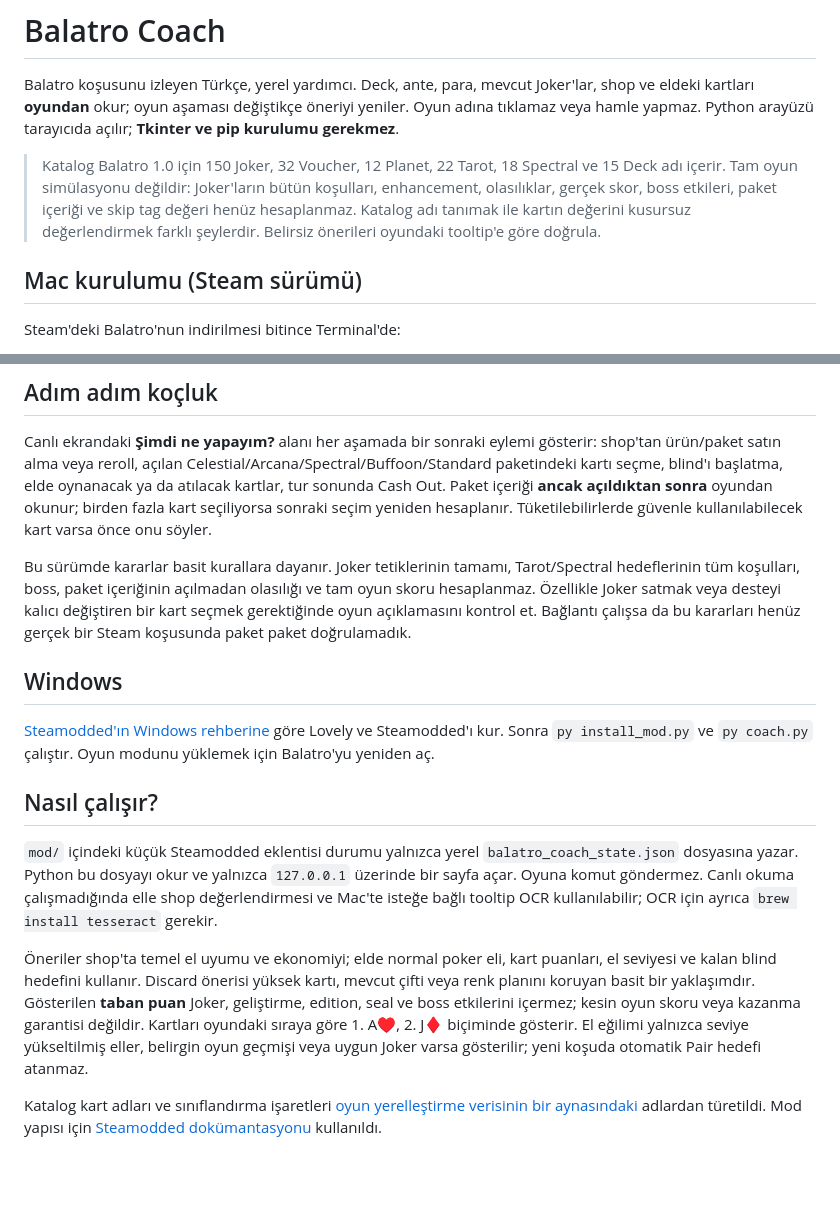
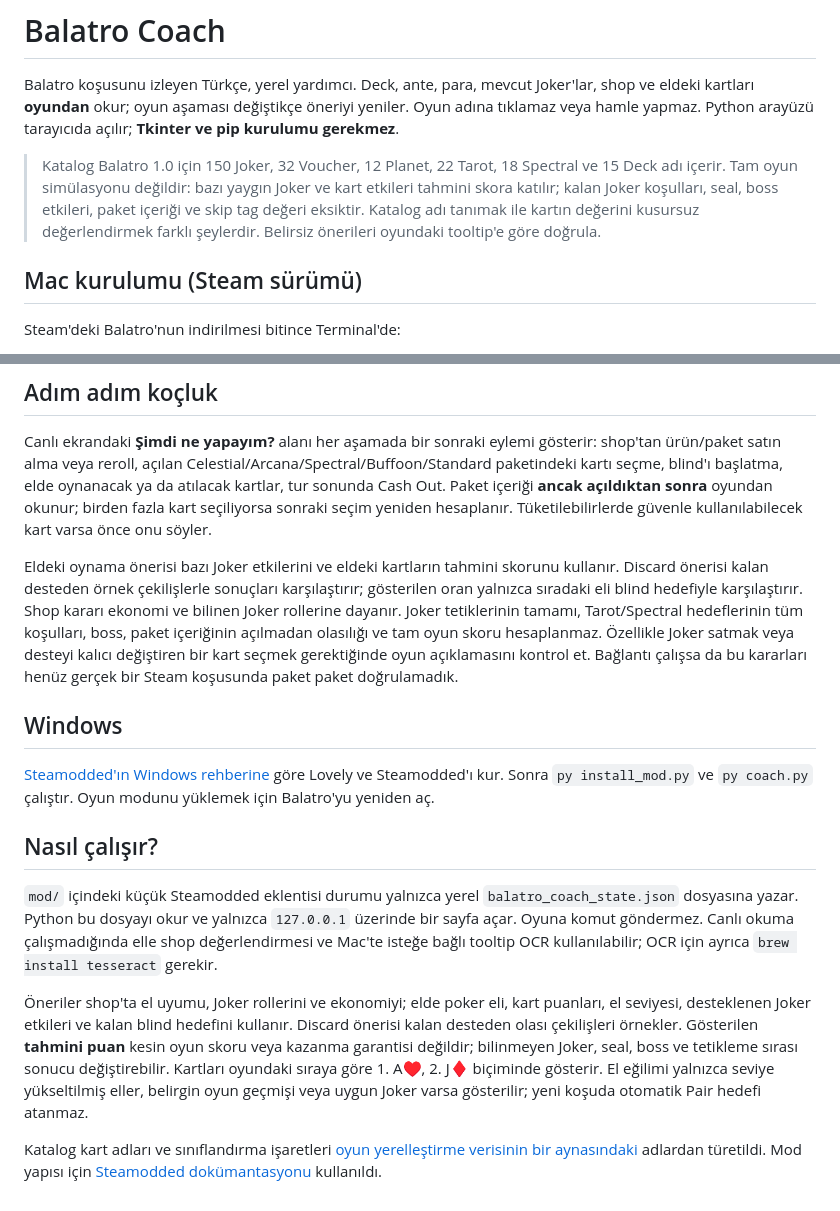
Before and after one commit to ozdemirburakk/balatro-coach, a Markdown page: README.md, 2 parts joined by grey strips. GitHub-like rendering; blank space fills up the shorter version.

Commit message:
Document joker-aware score estimates and deck-based discard advice

```diff
--- a/README.md
+++ b/README.md
@@ -2,7 +2,7 @@
 
 Balatro koşusunu izleyen Türkçe, yerel yardımcı. Deck, ante, para, mevcut Joker'lar, shop ve eldeki kartları **oyundan** okur; oyun aşaması değiştikçe öneriyi yeniler. Oyun adına tıklamaz veya hamle yapmaz. Python arayüzü tarayıcıda açılır; **Tkinter ve pip kurulumu gerekmez**.
 
-> Katalog Balatro 1.0 için 150 Joker, 32 Voucher, 12 Planet, 22 Tarot, 18 Spectral ve 15 Deck adı içerir. Tam oyun simülasyonu değildir: Joker'ların bütün koşulları, enhancement, olasılıklar, gerçek skor, boss etkileri, paket içeriği ve skip tag değeri henüz hesaplanmaz. Katalog adı tanımak ile kartın değerini kusursuz değerlendirmek farklı şeylerdir. Belirsiz önerileri oyundaki tooltip'e göre doğrula.
+> Katalog Balatro 1.0 için 150 Joker, 32 Voucher, 12 Planet, 22 Tarot, 18 Spectral ve 15 Deck adı içerir. Tam oyun simülasyonu değildir: bazı yaygın Joker ve kart etkileri tahmini skora katılır; kalan Joker koşulları, seal, boss etkileri, paket içeriği ve skip tag değeri eksiktir. Katalog adı tanımak ile kartın değerini kusursuz değerlendirmek farklı şeylerdir. Belirsiz önerileri oyundaki tooltip'e göre doğrula.
 
 ## Mac kurulumu (Steam sürümü)
 
@@ -33,7 +33,7 @@ Zaten Lovely + Steamodded kuruluysa `python3 install_mod.py` yalnızca Coach kö
 
 Canlı ekrandaki **Şimdi ne yapayım?** alanı her aşamada bir sonraki eylemi gösterir: shop'tan ürün/paket satın alma veya reroll, açılan Celestial/Arcana/Spectral/Buffoon/Standard paketindeki kartı seçme, blind'ı başlatma, elde oynanacak ya da atılacak kartlar, tur sonunda Cash Out. Paket içeriği **ancak açıldıktan sonra** oyundan okunur; birden fazla kart seçiliyorsa sonraki seçim yeniden hesaplanır. Tüketilebilirlerde güvenle kullanılabilecek kart varsa önce onu söyler.
 
-Bu sürümde kararlar basit kurallara dayanır. Joker tetiklerinin tamamı, Tarot/Spectral hedeflerinin tüm koşulları, boss, paket içeriğinin açılmadan olasılığı ve tam oyun skoru hesaplanmaz. Özellikle Joker satmak veya desteyi kalıcı değiştiren bir kart seçmek gerektiğinde oyun açıklamasını kontrol et. Bağlantı çalışsa da bu kararları henüz gerçek bir Steam koşusunda paket paket doğrulamadık.
+Eldeki oynama önerisi bazı Joker etkilerini ve eldeki kartların tahmini skorunu kullanır. Discard önerisi kalan desteden örnek çekilişlerle sonuçları karşılaştırır; gösterilen oran yalnızca sıradaki eli blind hedefiyle karşılaştırır. Shop kararı ekonomi ve bilinen Joker rollerine dayanır. Joker tetiklerinin tamamı, Tarot/Spectral hedeflerinin tüm koşulları, boss, paket içeriğinin açılmadan olasılığı ve tam oyun skoru hesaplanmaz. Özellikle Joker satmak veya desteyi kalıcı değiştiren bir kart seçmek gerektiğinde oyun açıklamasını kontrol et. Bağlantı çalışsa da bu kararları henüz gerçek bir Steam koşusunda paket paket doğrulamadık.
 
 ## Windows
 
@@ -43,6 +43,6 @@ Bu sürümde kararlar basit kurallara dayanır. Joker tetiklerinin tamamı, Taro
 
 `mod/` içindeki küçük Steamodded eklentisi durumu yalnızca yerel `balatro_coach_state.json` dosyasına yazar. Python bu dosyayı okur ve yalnızca `127.0.0.1` üzerinde bir sayfa açar. Oyuna komut göndermez. Canlı okuma çalışmadığında elle shop değerlendirmesi ve Mac'te isteğe bağlı tooltip OCR kullanılabilir; OCR için ayrıca `brew install tesseract` gerekir.
 
-Öneriler shop'ta temel el uyumu ve ekonomiyi; elde normal poker eli, kart puanları, el seviyesi ve kalan blind hedefini kullanır. Discard önerisi yüksek kartı, mevcut çifti veya renk planını koruyan basit bir yaklaşımdır. Gösterilen **taban puan** Joker, geliştirme, edition, seal ve boss etkilerini içermez; kesin oyun skoru veya kazanma garantisi değildir. Kartları oyundaki sıraya göre 1. A♥, 2. J♦ biçiminde gösterir. El eğilimi yalnızca seviye yükseltilmiş eller, belirgin oyun geçmişi veya uygun Joker varsa gösterilir; yeni koşuda otomatik Pair hedefi atanmaz.
+Öneriler shop'ta el uyumu, Joker rollerini ve ekonomiyi; elde poker eli, kart puanları, el seviyesi, desteklenen Joker etkileri ve kalan blind hedefini kullanır. Discard önerisi kalan desteden olası çekilişleri örnekler. Gösterilen **tahmini puan** kesin oyun skoru veya kazanma garantisi değildir; bilinmeyen Joker, seal, boss ve tetikleme sırası sonucu değiştirebilir. Kartları oyundaki sıraya göre 1. A♥, 2. J♦ biçiminde gösterir. El eğilimi yalnızca seviye yükseltilmiş eller, belirgin oyun geçmişi veya uygun Joker varsa gösterilir; yeni koşuda otomatik Pair hedefi atanmaz.
 
 Katalog kart adları ve sınıflandırma işaretleri [oyun yerelleştirme verisinin bir aynasındaki](https://github.com/Jofr3/balatro-source/blob/main/localization/en-us.lua) adlardan türetildi. Mod yapısı için [Steamodded dokümantasyonu](https://docs.smods.dev/Guides/G/) kullanıldı.
```
